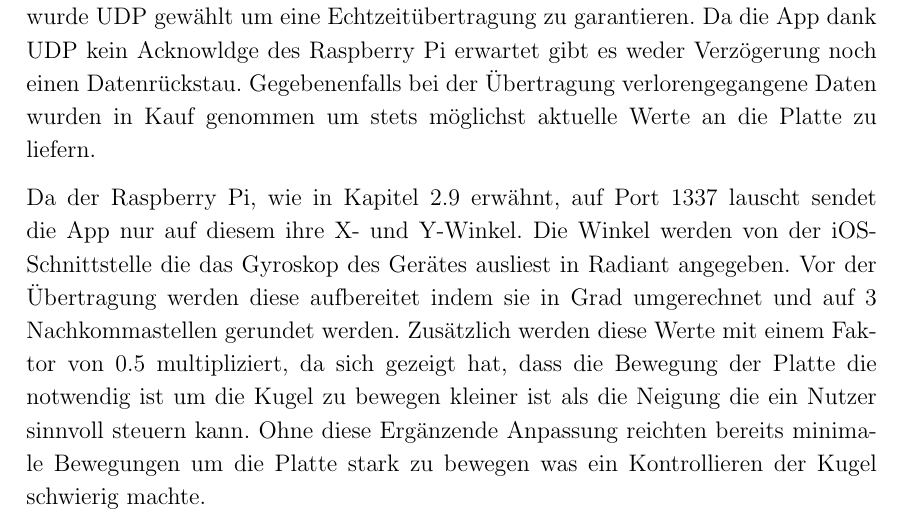
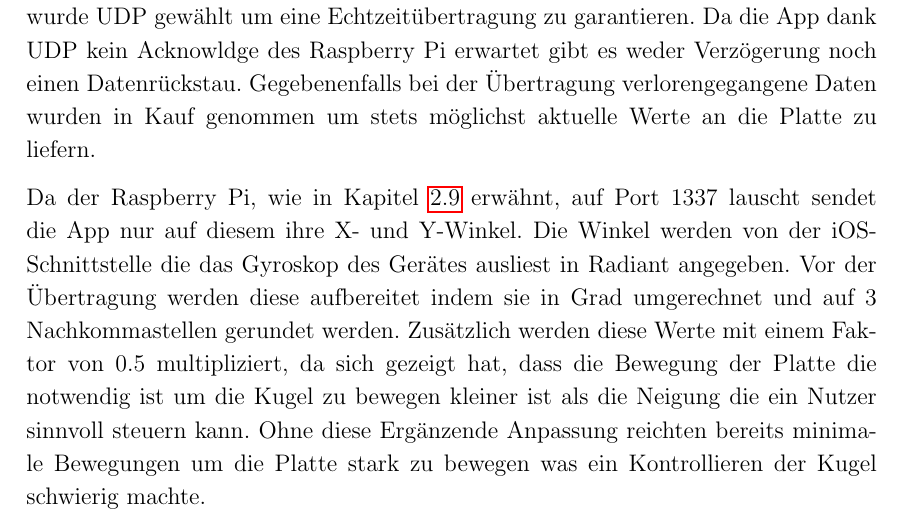
Before and after one commit to JustARand0m/DTBalancingPlate, a LaTeX document (Projektbericht Balancing Plate/arbeit.tex): part of page 32 of 42, cut so that both start at the same text. Compiled offline with pdfLaTeX.

Commit message:
chapter reference in iOS now fixed

```diff
--- a/Projektbericht Balancing Plate/arbeit.tex
+++ b/Projektbericht Balancing Plate/arbeit.tex
@@ -914,7 +914,7 @@ werden Apples C Libraries verwendet. Als Verbindungsart zwischen iOS-App und Ras
 Da die App dank UDP kein Acknowldge des Raspberry Pi erwartet gibt es weder Verzögerung noch einen Datenrückstau. Gegebenenfalls bei
 der Übertragung verlorengegangene Daten wurden in Kauf genommen um stets möglichst aktuelle Werte an die Platte zu liefern.
 
-Da der Raspberry Pi, wie in Kapitel 2.9 erwähnt, auf Port 1337 lauscht sendet die App nur auf diesem ihre X- und Y-Winkel. Die Winkel werden
+Da der Raspberry Pi, wie in Kapitel  \ref{subsec:UDPsocket} erwähnt, auf Port 1337 lauscht sendet die App nur auf diesem ihre X- und Y-Winkel. Die Winkel werden
 von der iOS-Schnittstelle die das Gyroskop des Gerätes ausliest in Radiant angegeben. Vor der Übertragung werden diese aufbereitet indem
 sie in Grad umgerechnet und auf 3 Nachkommastellen gerundet werden. Zusätzlich werden diese Werte mit einem Faktor von 0.5 multipliziert, da sich
 gezeigt hat, dass die Bewegung der Platte die notwendig ist um die Kugel zu bewegen kleiner ist als die Neigung die ein Nutzer sinnvoll steuern kann.
```
Also changed, not shown: Projektbericht Balancing Plate/arbeit.pdf, Projektbericht Balancing Plate/arbeit.tex (2 more changed lines), 6 other files.
